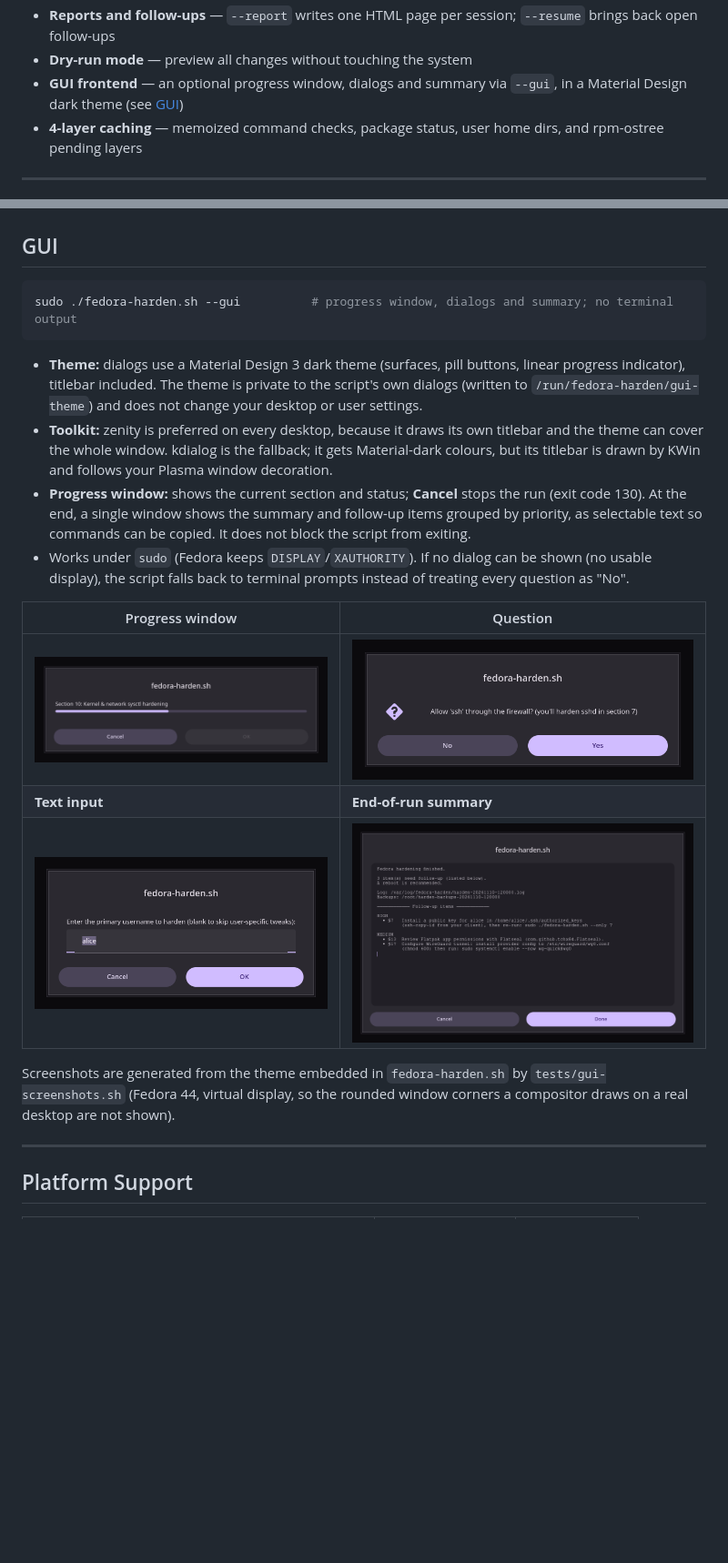
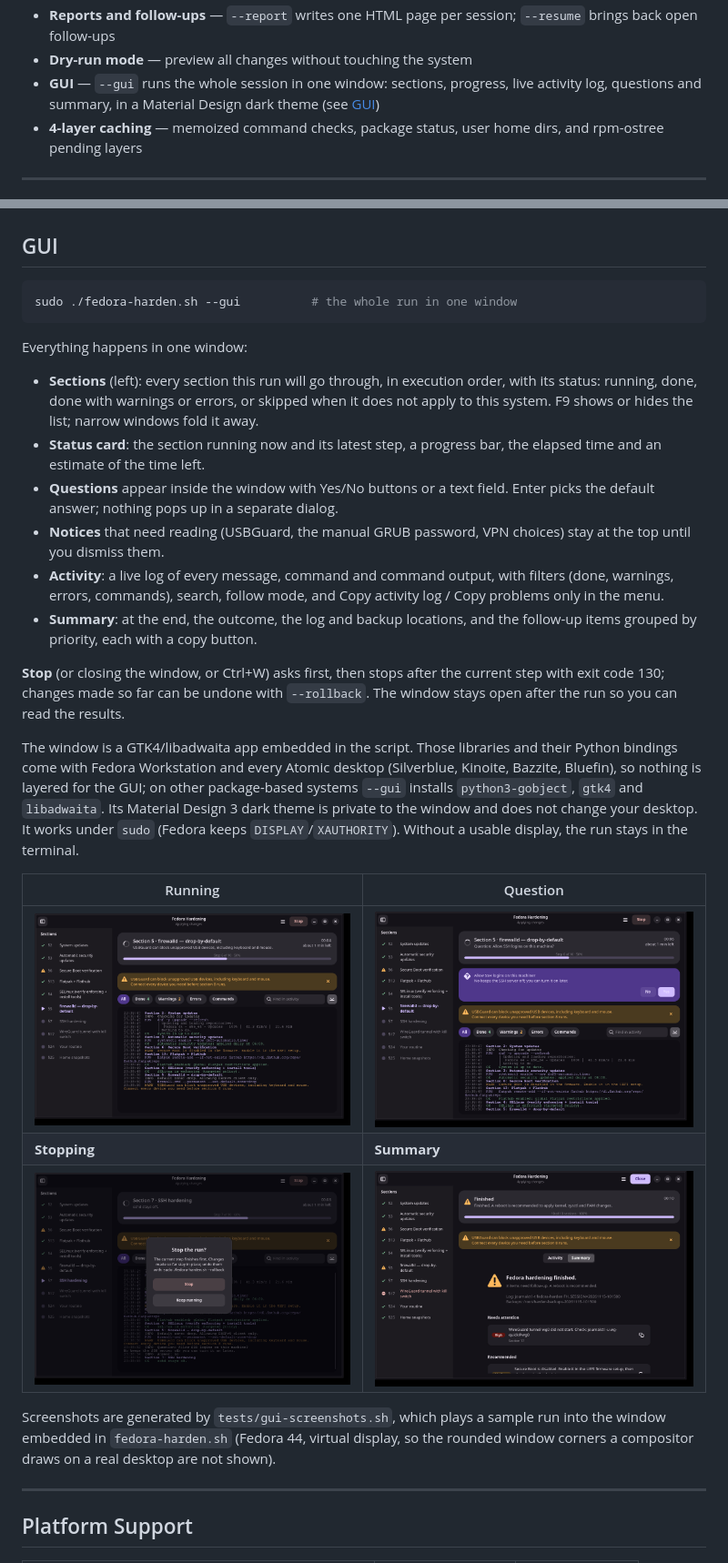
Before and after one commit to nixbys/fedora-hardening, a Markdown page: README.md, 2 parts joined by grey strips. Shown at 91% size. GitHub-like rendering; pictures changed too: docs/screenshots/entry.png (deleted), docs/screenshots/progress.png (deleted), docs/screenshots/question.png; blank space fills up the shorter version.

````diff
--- a/README.md
+++ b/README.md
@@ -29,7 +29,7 @@ This is a personal hardening script that has grown a substantial feature set and
 - **Logs in the system journal** — `journalctl -t fedora-harden`; failed services are reported with their own log lines
 - **Reports and follow-ups** — `--report` writes one HTML page per session; `--resume` brings back open follow-ups
 - **Dry-run mode** — preview all changes without touching the system
-- **GUI frontend** — an optional progress window, dialogs and summary via `--gui`, in a Material Design dark theme (see [GUI](#gui))
+- **GUI** — `--gui` runs the whole session in one window: sections, progress, live activity log, questions and summary, in a Material Design dark theme (see [GUI](#gui))
 - **4-layer caching** — memoized command checks, package status, user home dirs, and rpm-ostree pending layers
 
 ---
@@ -135,34 +135,48 @@ sudo ./fedora-harden.sh [options]
 ## GUI
 
 ```bash
-sudo ./fedora-harden.sh --gui          # progress window, dialogs and summary; no terminal output
+sudo ./fedora-harden.sh --gui          # the whole run in one window
 ```
 
-- **Theme:** dialogs use a Material Design 3 dark theme (surfaces, pill buttons,
-  linear progress indicator), titlebar included. The theme is private to the
-  script's own dialogs (written to `/run/fedora-harden/gui-theme`) and does not
-  change your desktop or user settings.
-- **Toolkit:** zenity is preferred on every desktop, because it draws its own
-  titlebar and the theme can cover the whole window. kdialog is the fallback; it
-  gets Material-dark colours, but its titlebar is drawn by KWin and follows your
-  Plasma window decoration.
-- **Progress window:** shows the current section and status;
-  **Cancel** stops the run (exit code 130). At the end, a single window shows the
-  summary and follow-up items grouped by priority, as selectable text so commands
-  can be copied. It does not block the script from exiting.
-- Works under `sudo` (Fedora keeps `DISPLAY`/`XAUTHORITY`). If no dialog can be
-  shown (no usable display), the script falls back to terminal prompts instead
-  of treating every question as "No".
+Everything happens in one window:
 
-| Progress window | Question |
+- **Sections** (left): every section this run will go through, in execution order,
+  with its status: running, done, done with warnings or errors, or skipped when it
+  does not apply to this system. F9 shows or hides the list; narrow windows fold it
+  away.
+- **Status card**: the section running now and its latest step, a progress bar,
+  the elapsed time and an estimate of the time left.
+- **Questions** appear inside the window with Yes/No buttons or a text field. Enter
+  picks the default answer; nothing pops up in a separate dialog.
+- **Notices** that need reading (USBGuard, the manual GRUB password, VPN choices)
+  stay at the top until you dismiss them.
+- **Activity**: a live log of every message, command and command output, with
+  filters (done, warnings, errors, commands), search, follow mode, and Copy activity
+  log / Copy problems only in the menu.
+- **Summary**: at the end, the outcome, the log and backup locations, and the
+  follow-up items grouped by priority, each with a copy button.
+
+**Stop** (or closing the window, or Ctrl+W) asks first, then stops after the
+current step with exit code 130; changes made so far can be undone with
+`--rollback`. The window stays open after the run so you can read the results.
+
+The window is a GTK4/libadwaita app embedded in the script. Those libraries and their
+Python bindings come with Fedora Workstation and every Atomic desktop (Silverblue,
+Kinoite, Bazzite, Bluefin), so nothing is layered for the GUI; on other package-based
+systems `--gui` installs `python3-gobject`, `gtk4` and `libadwaita`. Its Material
+Design 3 dark theme is private to the window and does not change your desktop. It
+works under `sudo` (Fedora keeps `DISPLAY`/`XAUTHORITY`). Without a usable display,
+the run stays in the terminal.
+
+| Running | Question |
 |---|---|
-| ![Progress window](docs/screenshots/progress.png) | ![Yes/No question](docs/screenshots/question.png) |
-| **Text input** | **End-of-run summary** |
-| ![Text input](docs/screenshots/entry.png) | ![Summary with follow-up items](docs/screenshots/summary.png) |
+| ![The window during a run](docs/screenshots/running.png) | ![A question inside the window](docs/screenshots/question.png) |
+| **Stopping** | **Summary** |
+| ![Stop asks first](docs/screenshots/stop.png) | ![Summary with follow-up items](docs/screenshots/summary.png) |
 
-Screenshots are generated from the theme embedded in `fedora-harden.sh` by
-`tests/gui-screenshots.sh` (Fedora 44, virtual display, so the rounded window
-corners a compositor draws on a real desktop are not shown).
+Screenshots are generated by `tests/gui-screenshots.sh`, which plays a sample run
+into the window embedded in `fedora-harden.sh` (Fedora 44, virtual display, so the
+rounded window corners a compositor draws on a real desktop are not shown).
 
 ---
 
````
Also changed, not shown: CHANGELOG.md (+22 -3 lines), TESTING.md (+16 -9 lines), 5 other files.
